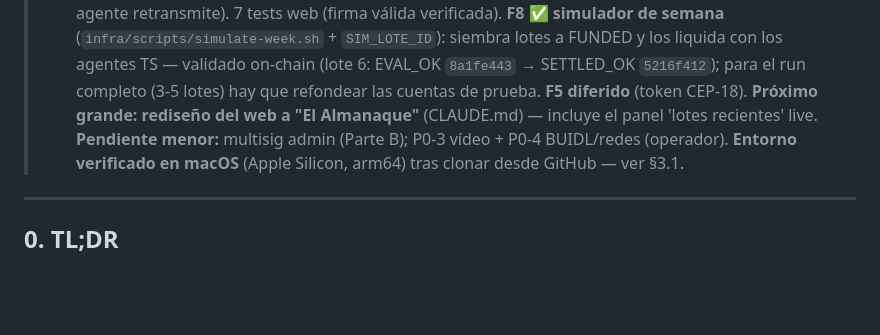
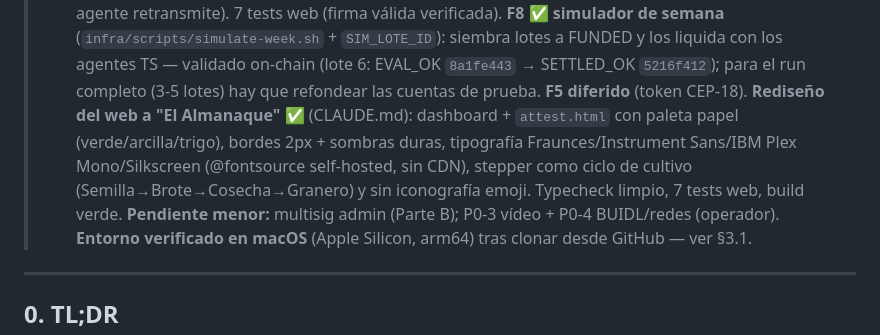
Before and after one commit to manuelpenazuniga/ohu, a Markdown page: docs/ESTADO.md, the part around the change. GitHub-like rendering; blank space fills up the shorter version.

Commit message:
docs: cierra rediseño El Almanaque en ESTADO
Co-Authored-By: Claude Opus 4.8 (1M context) <noreply@anthropic.com>

```diff
--- a/docs/ESTADO.md
+++ b/docs/ESTADO.md
@@ -53,8 +53,11 @@
 > (firma válida verificada). **F8 ✅ simulador de semana** (`infra/scripts/simulate-week.sh` + `SIM_LOTE_ID`):
 > siembra lotes a FUNDED y los liquida con los agentes TS — validado on-chain (lote 6: EVAL_OK `8a1fe443`
 > → SETTLED_OK `5216f412`); para el run completo (3-5 lotes) hay que refondear las cuentas de prueba.
-> **F5 diferido** (token CEP-18). **Próximo grande: rediseño del web a "El Almanaque"** (CLAUDE.md) —
-> incluye el panel 'lotes recientes' live. **Pendiente menor:**
+> **F5 diferido** (token CEP-18). **Rediseño del web a "El Almanaque" ✅** (CLAUDE.md): dashboard +
+> `attest.html` con paleta papel (verde/arcilla/trigo), bordes 2px + sombras duras, tipografía
+> Fraunces/Instrument Sans/IBM Plex Mono/Silkscreen (@fontsource self-hosted, sin CDN), stepper como
+> ciclo de cultivo (Semilla→Brote→Cosecha→Granero) y sin iconografía emoji. Typecheck limpio, 7 tests
+> web, build verde. **Pendiente menor:**
 > multisig admin (Parte B); P0-3 vídeo + P0-4 BUIDL/redes (operador).
 > **Entorno verificado en macOS** (Apple Silicon, arm64) tras clonar desde GitHub — ver §3.1.
 
```
